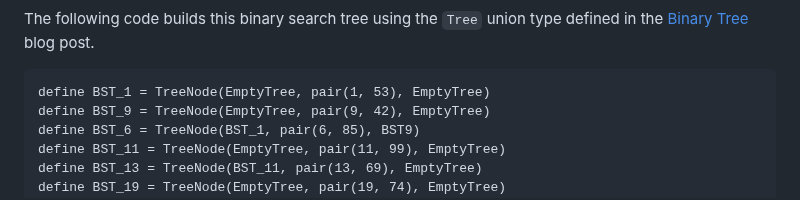
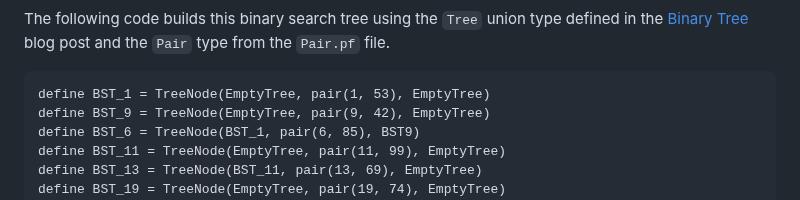
Before and after one commit to jsiek/deduce, a Markdown page: BinarySearchTree.md, the part around one of its changes. Rendered like a GitHub page.

Commit message:
formatting

````diff
--- a/BinarySearchTree.md
+++ b/BinarySearchTree.md
@@ -52,7 +52,7 @@ is after the colon. For example, this tree contains
 The following code builds this binary search tree
 using the `Tree` union type defined in the
 [Binary Tree](https://siek.blogspot.com/2024/07/binary-trees-with-in-order-iterators.html)
-blog post.
+blog post and the `Pair` type from the `Pair.pf` file.
 
 ```{.deduce #BST1}
 define BST_1 = TreeNode(EmptyTree, pair(1, 53), EmptyTree)
````
Also changed, not shown: other parts of BinarySearchTree.md (+2 -0 lines).
